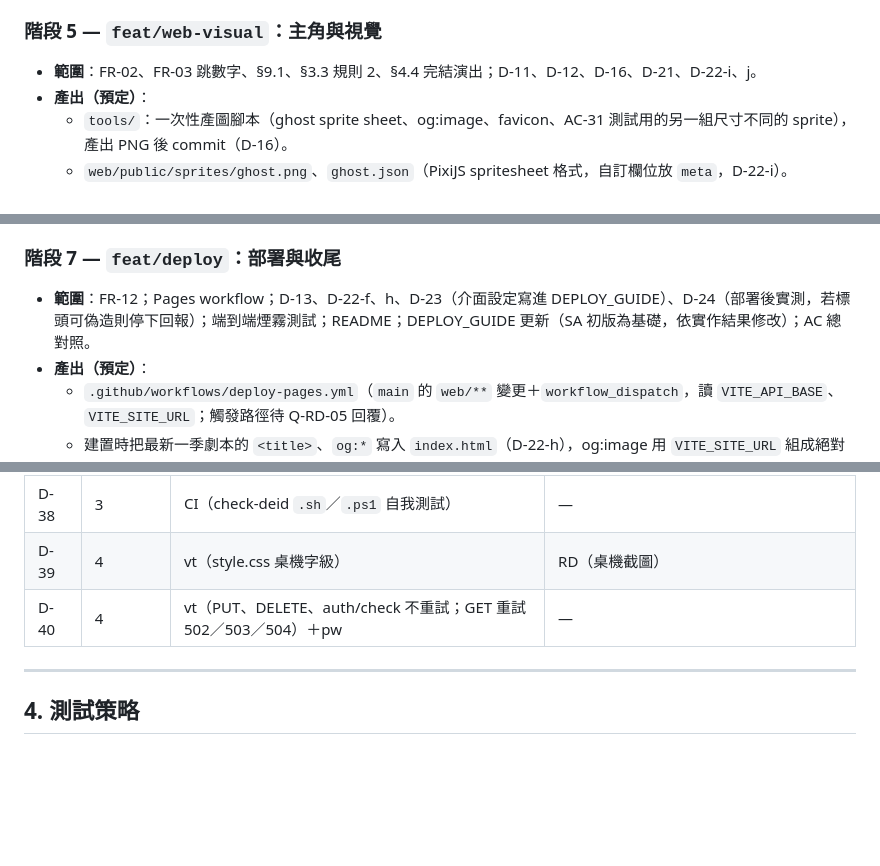
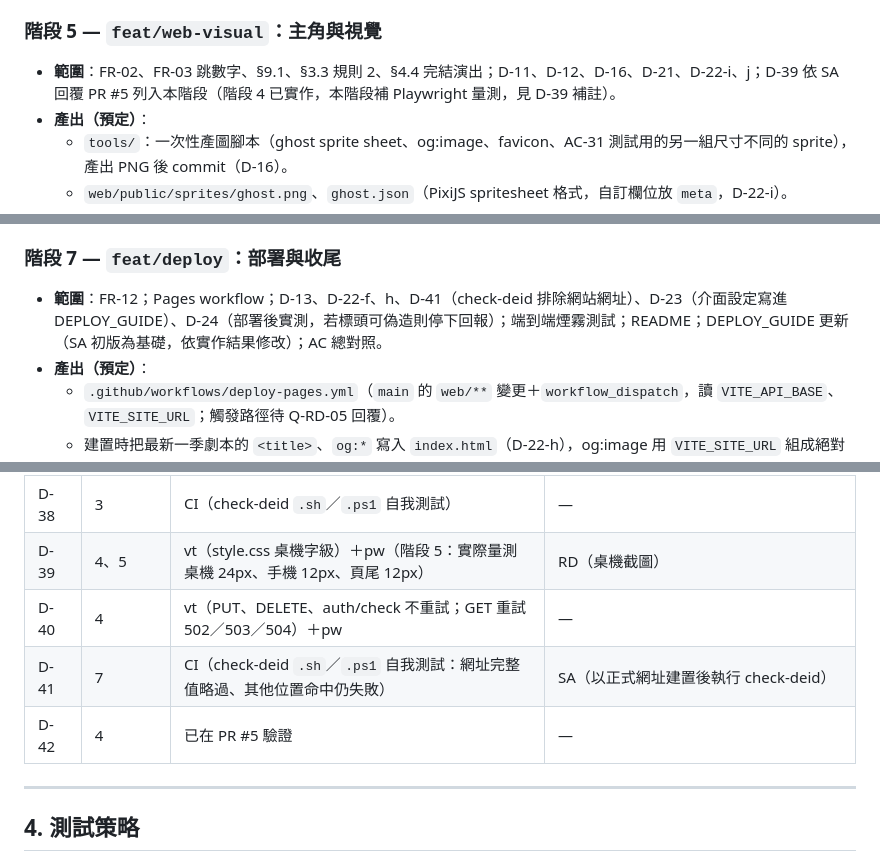
Before and after one commit to abowchen2025/move-or-not, a Markdown page: docs/dev/PLAN.md, 3 parts joined by grey strips. Rendered like a GitHub page; blank space fills up the shorter version.

```diff
--- a/docs/dev/PLAN.md
+++ b/docs/dev/PLAN.md
@@ -68,7 +68,7 @@
 
 ### 階段 5 — `feat/web-visual`：主角與視覺
 
-- **範圍**：FR-02、FR-03 跳數字、§9.1、§3.3 規則 2、§4.4 完結演出；D-11、D-12、D-16、D-21、D-22-i、j。
+- **範圍**：FR-02、FR-03 跳數字、§9.1、§3.3 規則 2、§4.4 完結演出；D-11、D-12、D-16、D-21、D-22-i、j；D-39 依 SA 回覆 PR #5 列入本階段（階段 4 已實作，本階段補 Playwright 量測，見 D-39 補註）。
 - **產出（預定）**：
   - `tools/`：一次性產圖腳本（ghost sprite sheet、og:image、favicon、AC-31 測試用的另一組尺寸不同的 sprite），產出 PNG 後 commit（D-16）。
   - `web/public/sprites/ghost.png`、`ghost.json`（PixiJS spritesheet 格式，自訂欄位放 `meta`，D-22-i）。
@@ -85,7 +85,7 @@
 
 ### 階段 7 — `feat/deploy`：部署與收尾
 
-- **範圍**：FR-12；Pages workflow；D-13、D-22-f、h、D-23（介面設定寫進 DEPLOY_GUIDE）、D-24（部署後實測，若標頭可偽造則停下回報）；端到端煙霧測試；README；DEPLOY_GUIDE 更新（SA 初版為基礎，依實作結果修改）；AC 總對照。
+- **範圍**：FR-12；Pages workflow；D-13、D-22-f、h、D-41（check-deid 排除網站網址）、D-23（介面設定寫進 DEPLOY_GUIDE）、D-24（部署後實測，若標頭可偽造則停下回報）；端到端煙霧測試；README；DEPLOY_GUIDE 更新（SA 初版為基礎，依實作結果修改）；AC 總對照。
 - **產出（預定）**：
   - `.github/workflows/deploy-pages.yml`（`main` 的 `web/**` 變更＋`workflow_dispatch`，讀 `VITE_API_BASE`、`VITE_SITE_URL`；觸發路徑待 Q-RD-05 回覆）。
   - 建置時把最新一季劇本的 `<title>`、`og:*` 寫入 `index.html`（D-22-h），og:image 用 `VITE_SITE_URL` 組成絕對網址（D-13）。
@@ -276,8 +276,10 @@
 | D-26 | 2 | py（格式錯 422 `INVALID_DATE`；範圍外但格式正確且有記錄→刪除成功；不存在→404 `RECORD_NOT_FOUND`） | — |
 | D-27 | 2、3 | py（未來起始日：`daysElapsed`＝0、PUT 422）＋vt（退路計算最小為 0） | — |
 | D-38 | 3 | CI（check-deid `.sh`／`.ps1` 自我測試） | — |
-| D-39 | 4 | vt（style.css 桌機字級） | RD（桌機截圖） |
+| D-39 | 4、5 | vt（style.css 桌機字級）＋pw（階段 5：實際量測桌機 24px、手機 12px、頁尾 12px） | RD（桌機截圖） |
 | D-40 | 4 | vt（PUT、DELETE、auth/check 不重試；GET 重試 502／503／504）＋pw | — |
+| D-41 | 7 | CI（check-deid `.sh`／`.ps1` 自我測試：網址完整值略過、其他位置命中仍失敗） | SA（以正式網址建置後執行 check-deid） |
+| D-42 | 4 | 已在 PR #5 驗證 | — |
 
 ---
 
```
Also changed, not shown: other parts of docs/dev/PLAN.md (+3 -3 lines), docs/dev/DECISIONS.md (+30 -2 lines).
